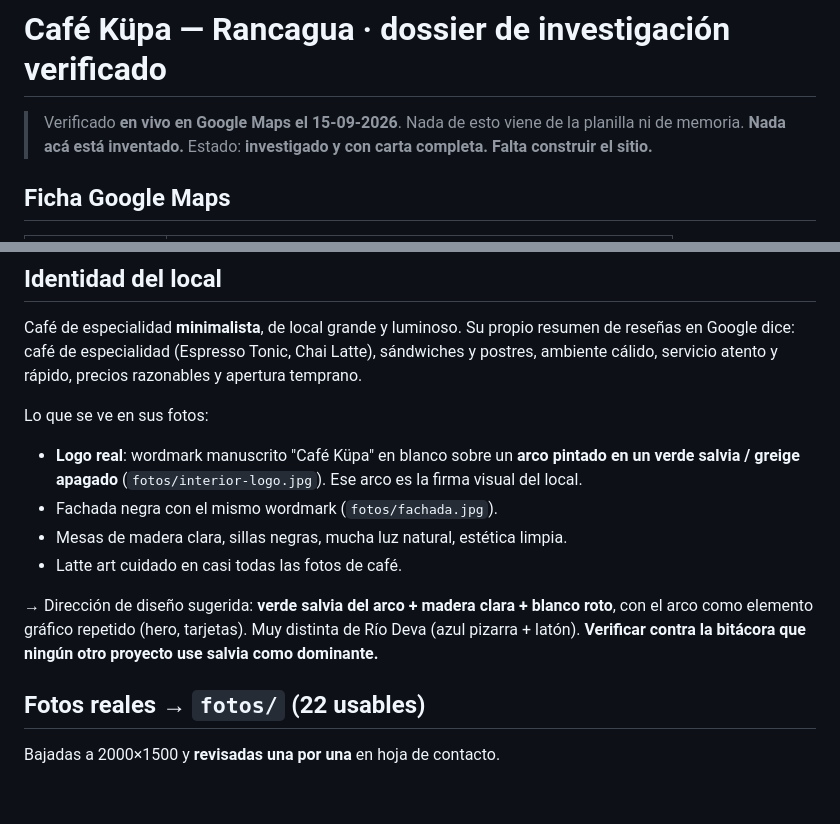
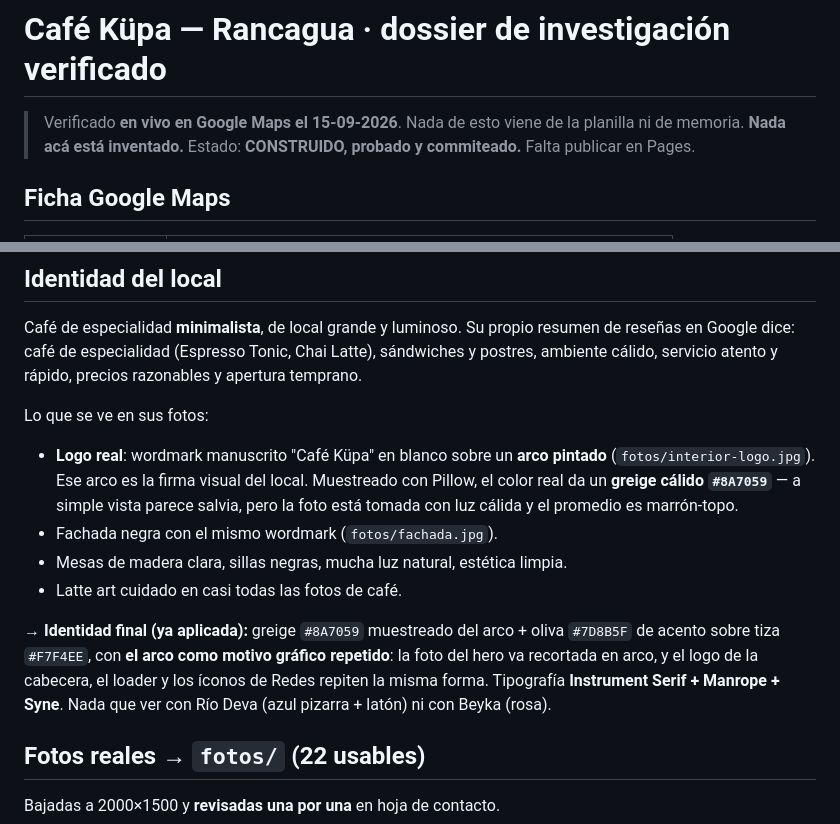
Before and after one commit to MMedinacode/Cafe-Kupa-Web, a Markdown page: INVESTIGACION.md, 2 parts joined by grey strips. Drawn GitHub-style; blank space fills up the shorter version.

Commit message:
Ajusta el dossier de Küpa a la identidad que quedó
Co-Authored-By: Claude Opus 5 <noreply@anthropic.com>

```diff
--- a/INVESTIGACION.md
+++ b/INVESTIGACION.md
@@ -2,7 +2,7 @@
 
 > Verificado **en vivo en Google Maps el 15-09-2026**. Nada de esto viene de
 > la planilla ni de memoria. **Nada acá está inventado.**
-> Estado: **investigado y con carta completa. Falta construir el sitio.**
+> Estado: **CONSTRUIDO, probado y commiteado.** Falta publicar en Pages.
 
 ## Ficha Google Maps
 
@@ -136,16 +136,20 @@ rápido, precios razonables y apertura temprano.
 Lo que se ve en sus fotos:
 
 - **Logo real**: wordmark manuscrito "Café Küpa" en blanco sobre un **arco
-  pintado en un verde salvia / greige apagado** (`fotos/interior-logo.jpg`).
-  Ese arco es la firma visual del local.
+  pintado** (`fotos/interior-logo.jpg`). Ese arco es la firma visual del
+  local. Muestreado con Pillow, el color real da un **greige cálido
+  `#8A7059`** — a simple vista parece salvia, pero la foto está tomada con
+  luz cálida y el promedio es marrón-topo.
 - Fachada negra con el mismo wordmark (`fotos/fachada.jpg`).
 - Mesas de madera clara, sillas negras, mucha luz natural, estética limpia.
 - Latte art cuidado en casi todas las fotos de café.
 
-→ Dirección de diseño sugerida: **verde salvia del arco + madera clara +
-blanco roto**, con el arco como elemento gráfico repetido (hero, tarjetas).
-Muy distinta de Río Deva (azul pizarra + latón). **Verificar contra la
-bitácora que ningún otro proyecto use salvia como dominante.**
+→ **Identidad final (ya aplicada):** greige `#8A7059` muestreado del arco +
+oliva `#7D8B5F` de acento sobre tiza `#F7F4EE`, con **el arco como motivo
+gráfico repetido**: la foto del hero va recortada en arco, y el logo de la
+cabecera, el loader y los íconos de Redes repiten la misma forma.
+Tipografía **Instrument Serif + Manrope + Syne**. Nada que ver con Río Deva
+(azul pizarra + latón) ni con Beyka (rosa).
 
 ## Fotos reales → `fotos/` (22 usables)
 
```
